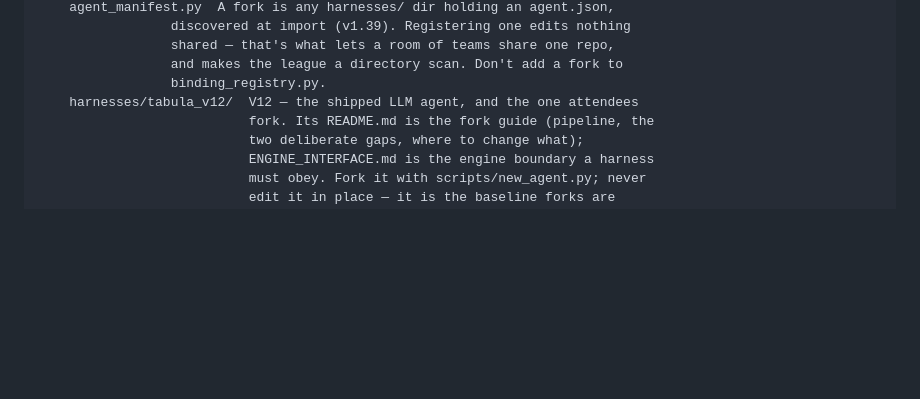
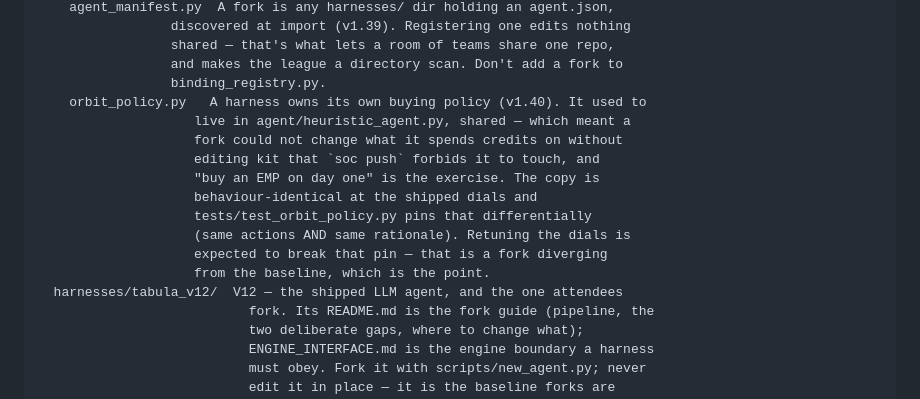
Before and after one commit to sfc-gh-aostruk/sea-of-colours-hackathon, a Markdown page: AGENTS.md, the part around the change. GitHub-like rendering; blank space fills up the shorter version.

```diff
--- a/AGENTS.md
+++ b/AGENTS.md
@@ -156,7 +156,17 @@ sea_of_colours/
                  shared — that's what lets a room of teams share one repo,
                  and makes the league a directory scan. Don't add a fork to
                  binding_registry.py.
-    harnesses/tabula_v12/  V12 — the shipped LLM agent, and the one attendees
+    orbit_policy.py   A harness owns its own buying policy (v1.40). It used to
+                    live in agent/heuristic_agent.py, shared — which meant a
+                    fork could not change what it spends credits on without
+                    editing kit that `soc push` forbids it to touch, and
+                    "buy an EMP on day one" is the exercise. The copy is
+                    behaviour-identical at the shipped dials and
+                    tests/test_orbit_policy.py pins that differentially
+                    (same actions AND same rationale). Retuning the dials is
+                    expected to break that pin — that is a fork diverging
+                    from the baseline, which is the point.
+  harnesses/tabula_v12/  V12 — the shipped LLM agent, and the one attendees
                            fork. Its README.md is the fork guide (pipeline, the
                            two deliberate gaps, where to change what);
                            ENGINE_INTERFACE.md is the engine boundary a harness
```
Also changed, not shown: docs/HACKATHON_AGENTS.md (+9 -0 lines), docs/TEACHING_WEAPONS.md (+8 -2 lines).
